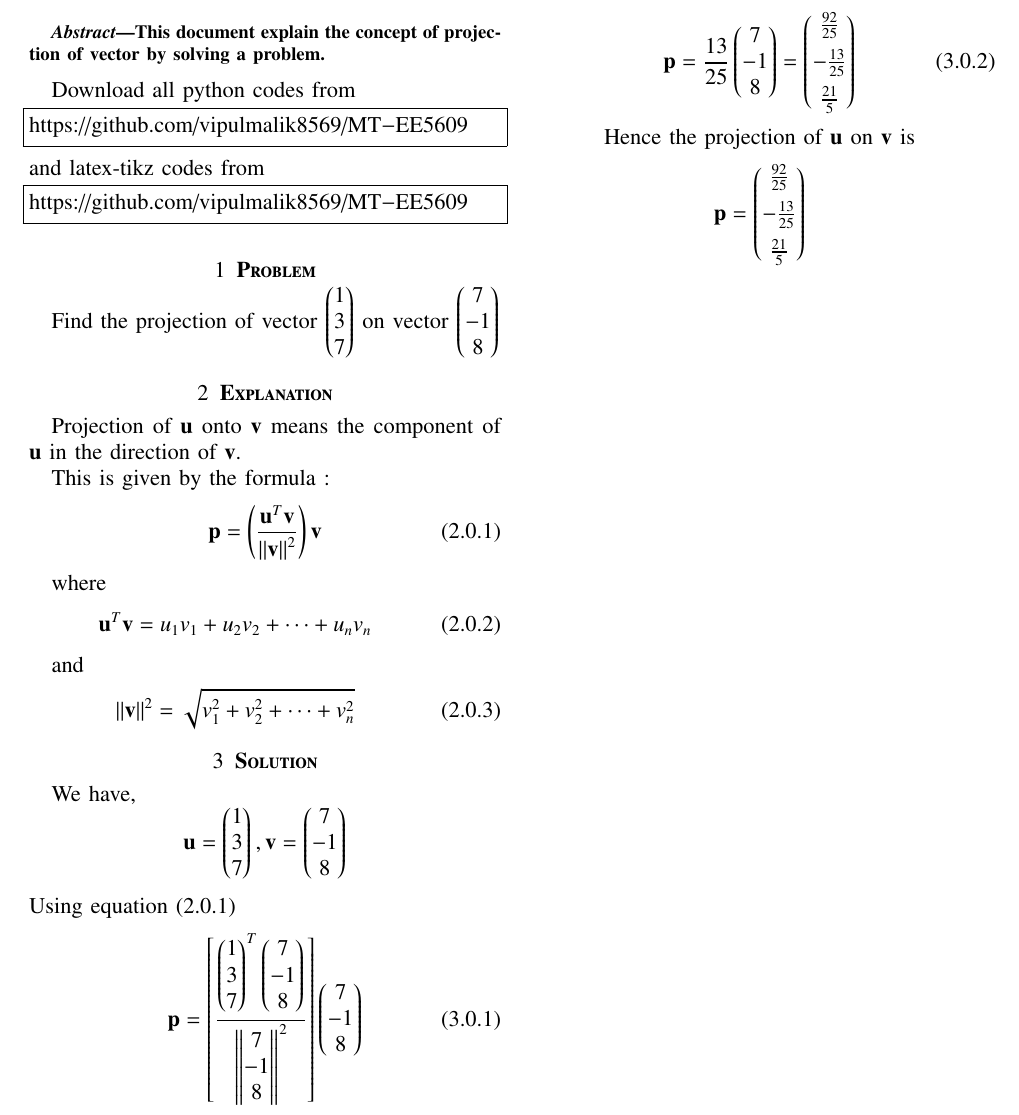
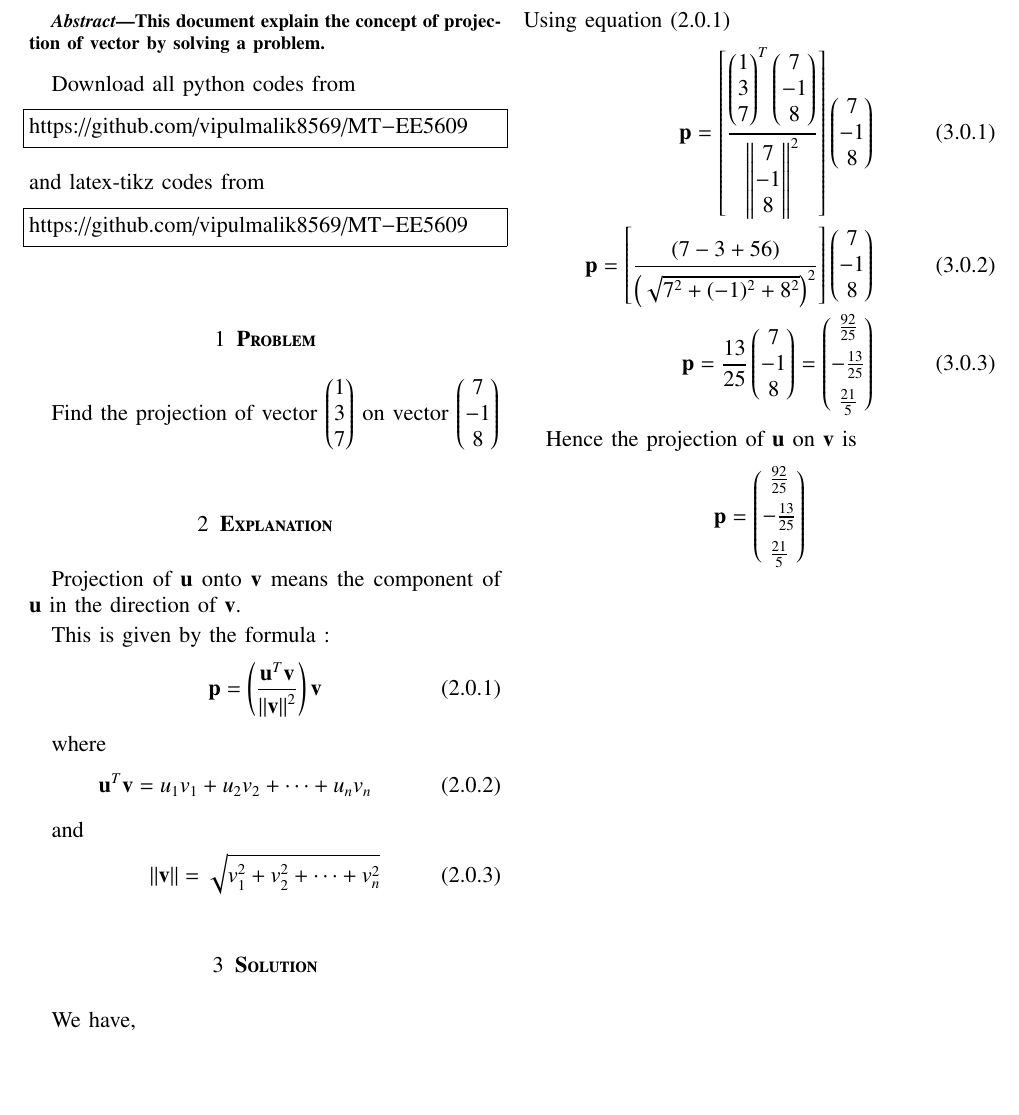
Before and after one commit to vipulmalik8569/EE5609, a LaTeX problem sheet (Assignment1.tex): part of the page, cut so that both start at the same text, the shorter picture padded with empty space. Compiled offline with pdfLaTeX.

Commit message:
Update Assignment1.tex

```diff
--- a/Assignment1.tex
+++ b/Assignment1.tex
@@ -156,19 +156,18 @@ where
 
 and
 \begin{align}
-\norm{\vec{v}}^2=\sqrt{v_1^2+v_2^2+\cdots+v_n^2}
+\norm{\vec{v}}=\sqrt{v_1^2+v_2^2+\cdots+v_n^2}
 \end{align}
 \section{\textbf{Solution}}
 
 We have, $$\vec{u}= \myvec{1 \\ 3 \\ 7},\vec{v}= \myvec{7 \\ -1 \\ 8}$$
 Using equation $(2.0.1)$
 \begin{align}
- \vec{p}=\left[\frac{\myvec{1 \\ 3 \\ 7}^T\myvec{7 \\ -1 \\ 8}}{{\norm{\begin{matrix}7 \\ -1 \\ 8\end{matrix}}}^2}\right] \myvec{7 \\ -1 \\ 8}
-\end{align}
-\begin{align}
+ \vec{p}=\left[\frac{\myvec{1 \\ 3 \\ 7}^T\myvec{7 \\ -1 \\ 8}}{{\norm{\begin{matrix}7 \\ -1 \\ 8\end{matrix}}}^2}\right] \myvec{7 \\ -1 \\ 8}\\
+\vec{p}=\left[\frac{(7-3+56)}{\left(\sqrt{7^2+(-1)^2+8^2}\right)^2}\right]\myvec{7 \\ -1 \\ 8}\\
 \vec{p}=\frac{13}{25} \myvec{7 \\ -1 \\ 8}= \myvec{\frac{92}{25} \\[0.2cm] -\frac{13}{25} \\[0.2cm] \frac{21}{5}}
 \end{align}
 
-\centering Hence the projection of $\vec{u}$ on $\vec{v}$ is $$\vec{p}=\myvec{\frac{92}{25} \\[0.2cm] -\frac{13}{25} \\[0.2cm] \frac{21}{5}}$$
+Hence the projection of $\vec{u}$ on $\vec{v}$ is $$\vec{p}=\myvec{\frac{92}{25} \\[0.2cm] -\frac{13}{25} \\[0.2cm] \frac{21}{5}}$$
 
 \end{document}
```
